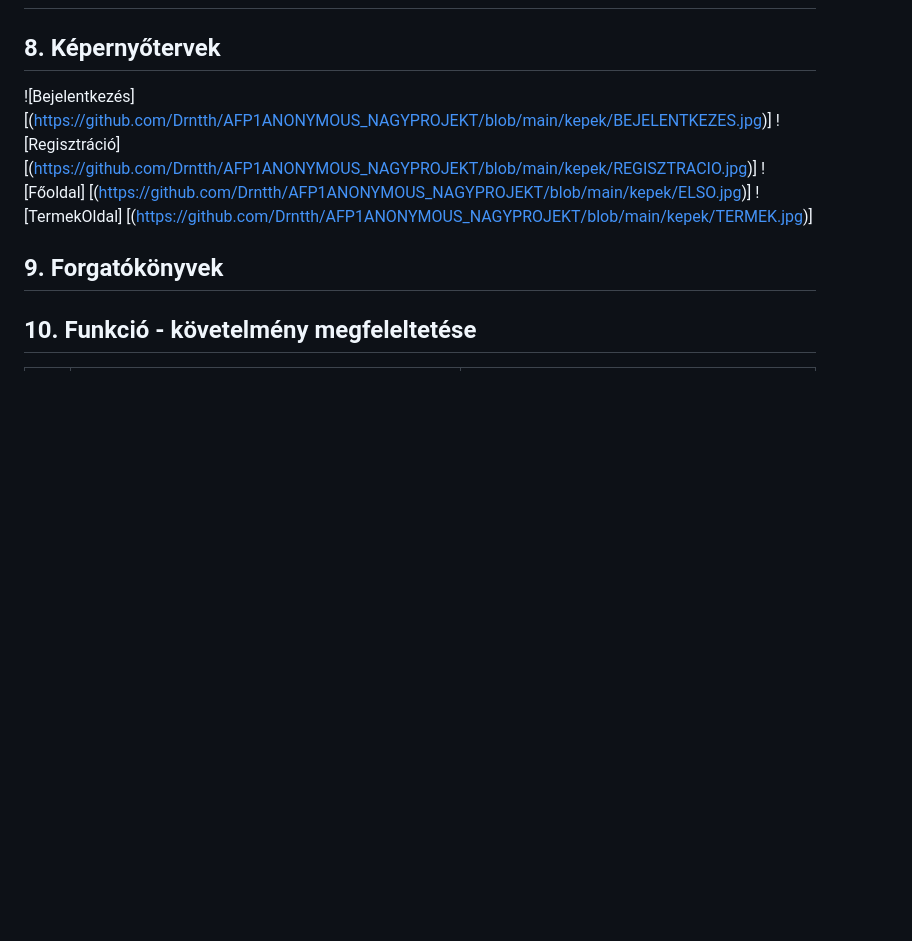
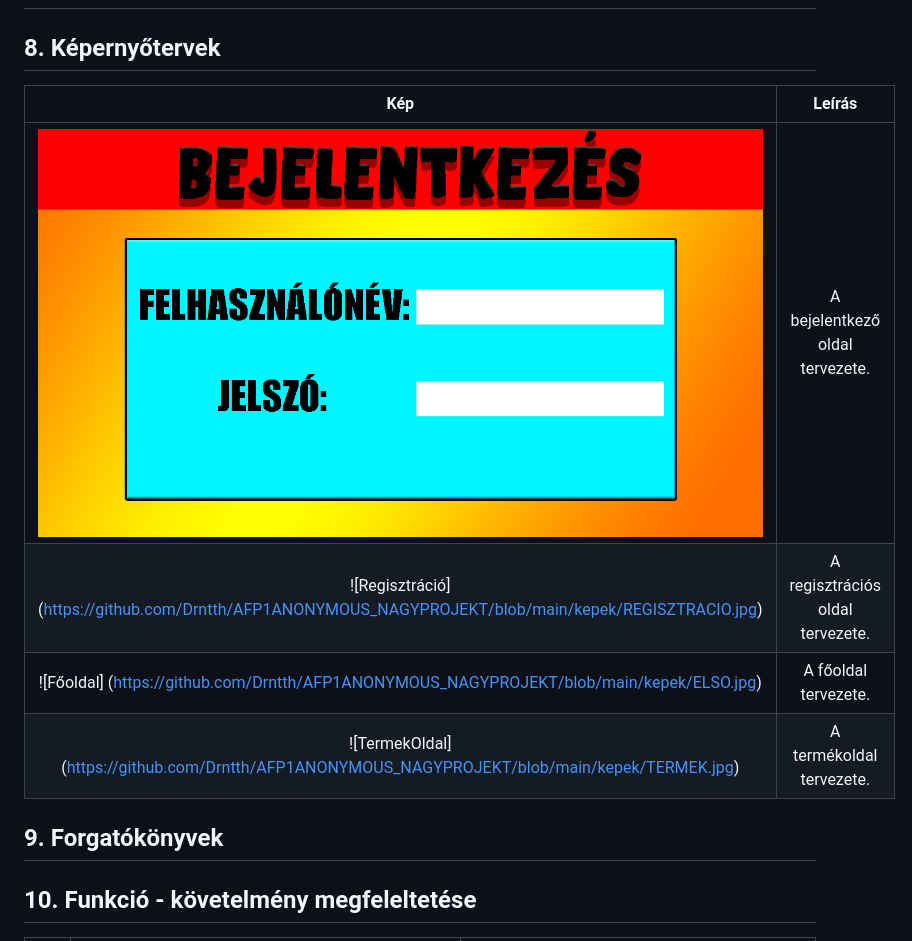
Before and after one commit to Drntth/AFP1ANONYMOUS_NAGYPROJEKT, a Markdown page: docs/funkcionalis_specifikacio.md, the part around the change. Drawn GitHub-style; blank space fills up the shorter version.

Commit message:
képernyőtervek javítása

```diff
--- a/docs/funkcionalis_specifikacio.md
+++ b/docs/funkcionalis_specifikacio.md
@@ -70,11 +70,12 @@ Az ügyfélszolgálati modul új funkciókat tartalmaz, amelyek egyszerűsítik
 ## 7. Megfeleltetés, hogyan fedik le a használati eseteket a követelményeket
 
 ## 8. Képernyőtervek
-
-![Bejelentkezés][(https://github.com/Drntth/AFP1ANONYMOUS_NAGYPROJEKT/blob/main/kepek/BEJELENTKEZES.jpg)]
-![Regisztráció] [(https://github.com/Drntth/AFP1ANONYMOUS_NAGYPROJEKT/blob/main/kepek/REGISZTRACIO.jpg)]
-![Főoldal] [(https://github.com/Drntth/AFP1ANONYMOUS_NAGYPROJEKT/blob/main/kepek/ELSO.jpg)]
-![TermekOldal] [(https://github.com/Drntth/AFP1ANONYMOUS_NAGYPROJEKT/blob/main/kepek/TERMEK.jpg)]
+| Kép | Leírás |
+| :-----------: | :-----------: |
+| ![Bejelentkezés](https://github.com/Drntth/AFP1ANONYMOUS_NAGYPROJEKT/blob/main/kepek/BEJELENTKEZES.jpg) |  A bejelentkező oldal tervezete. |
+| ![Regisztráció] (https://github.com/Drntth/AFP1ANONYMOUS_NAGYPROJEKT/blob/main/kepek/REGISZTRACIO.jpg) |  A regisztrációs oldal tervezete. |
+| ![Főoldal] (https://github.com/Drntth/AFP1ANONYMOUS_NAGYPROJEKT/blob/main/kepek/ELSO.jpg) |  A főoldal tervezete. |
+| ![TermekOldal] (https://github.com/Drntth/AFP1ANONYMOUS_NAGYPROJEKT/blob/main/kepek/TERMEK.jpg) |  A termékoldal  tervezete. |
 
 
 
```
